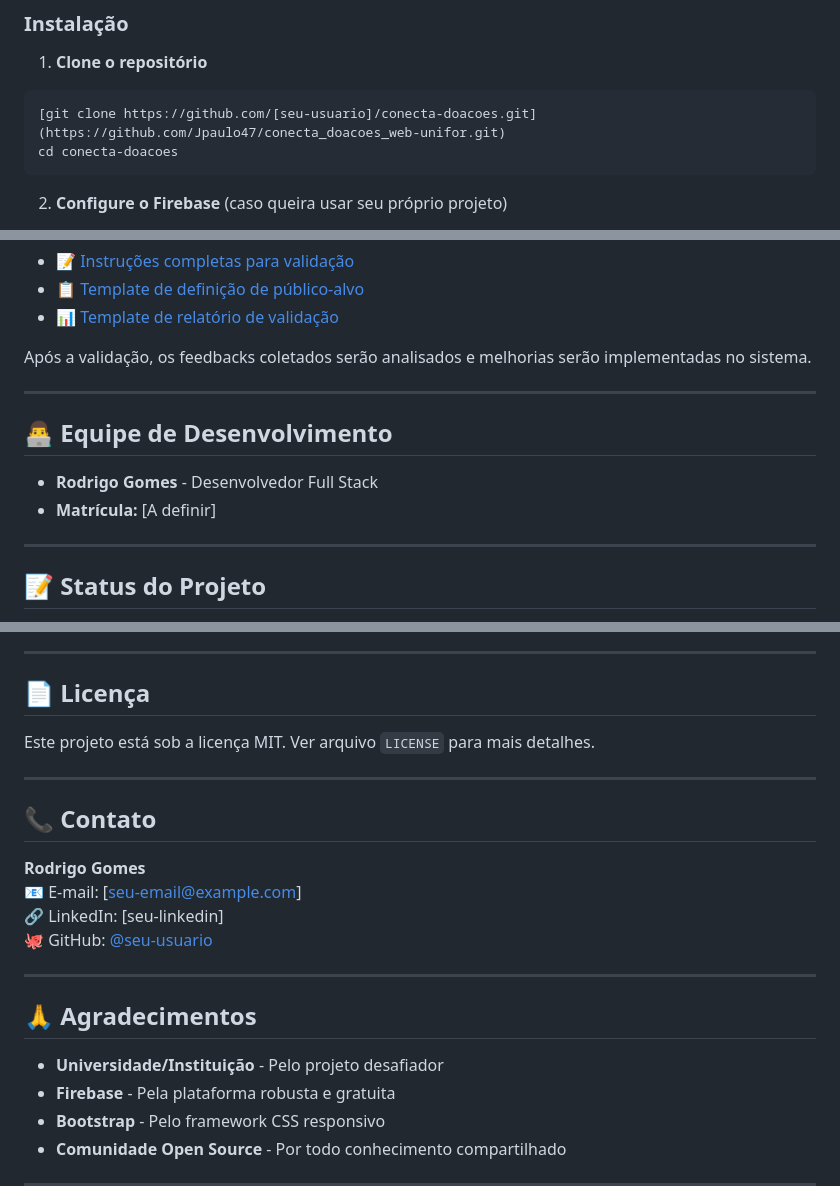
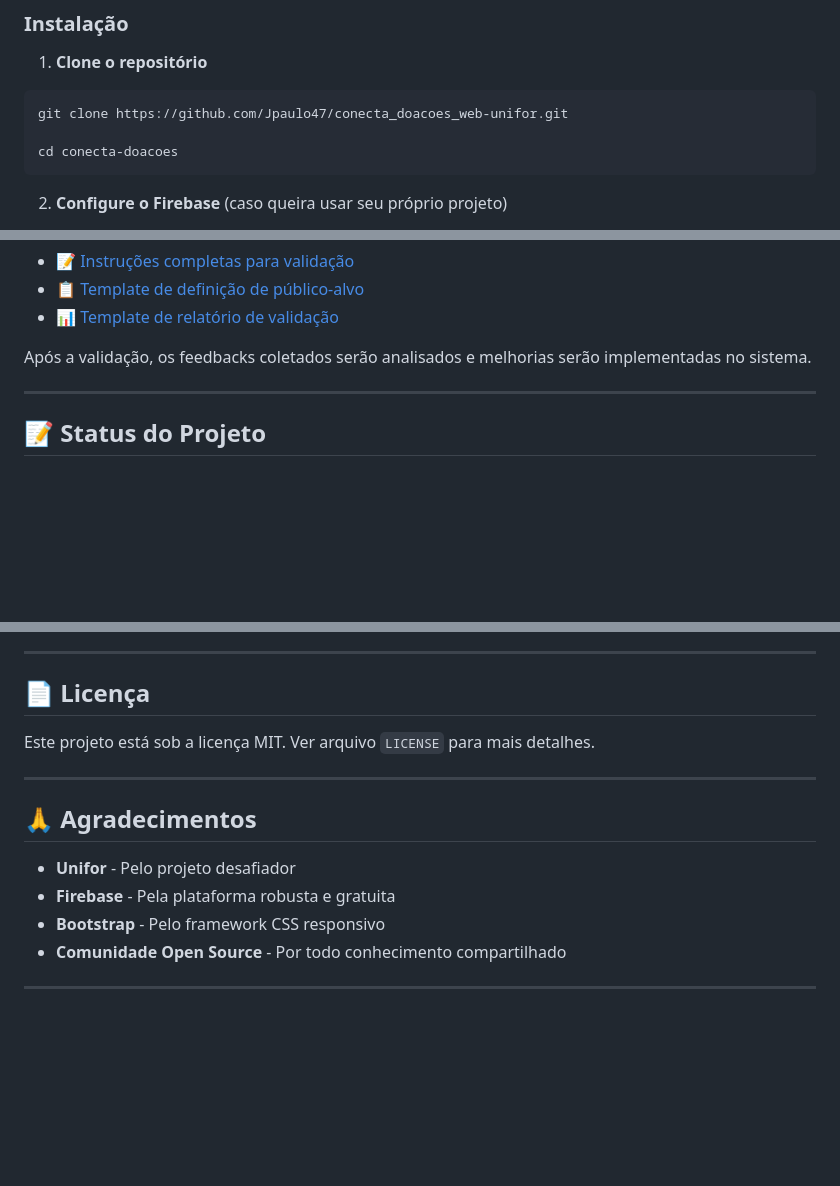
Before and after one commit to Jpaulo47/conecta_doacoes_web-unifor, a Markdown page: README.md, 3 parts joined by grey strips. Rendered like a GitHub page; blank space fills up the shorter version.

Commit message:
Update README.md to correct repository clone command, remove outdated team section, and specify acknowledgment to Unifor.

````diff
--- a/README.md
+++ b/README.md
@@ -151,7 +151,8 @@ Este projeto contribui diretamente para a **Meta 11.6**:
 
 1. **Clone o repositório**
 ```bash
-[git clone https://github.com/[seu-usuario]/conecta-doacoes.git](https://github.com/Jpaulo47/conecta_doacoes_web-unifor.git)
+git clone https://github.com/Jpaulo47/conecta_doacoes_web-unifor.git
+
 cd conecta-doacoes
 ```
 
@@ -292,12 +293,6 @@ A validação será realizada com instituições e pessoas específicas que trab
 
 Após a validação, os feedbacks coletados serão analisados e melhorias serão implementadas no sistema.
 
----
-
-## 👨‍💻 Equipe de Desenvolvimento
-
-- **Rodrigo Gomes** - Desenvolvedor Full Stack
-- **Matrícula:** [A definir]
 
 ---
 
@@ -341,18 +335,9 @@ Este projeto está sob a licença MIT. Ver arquivo `LICENSE` para mais detalhes.
 
 ---
 
-## 📞 Contato
-
-**Rodrigo Gomes**
-📧 E-mail: [seu-email@example.com]
-🔗 LinkedIn: [seu-linkedin]
-🐙 GitHub: [@seu-usuario](https://github.com/seu-usuario)
-
----
-
 ## 🙏 Agradecimentos
 
-- **Universidade/Instituição** - Pelo projeto desafiador
+- **Unifor** - Pelo projeto desafiador
 - **Firebase** - Pela plataforma robusta e gratuita
 - **Bootstrap** - Pelo framework CSS responsivo
 - **Comunidade Open Source** - Por todo conhecimento compartilhado
````
Also changed, not shown: other parts of README.md (+0 -1 lines).
